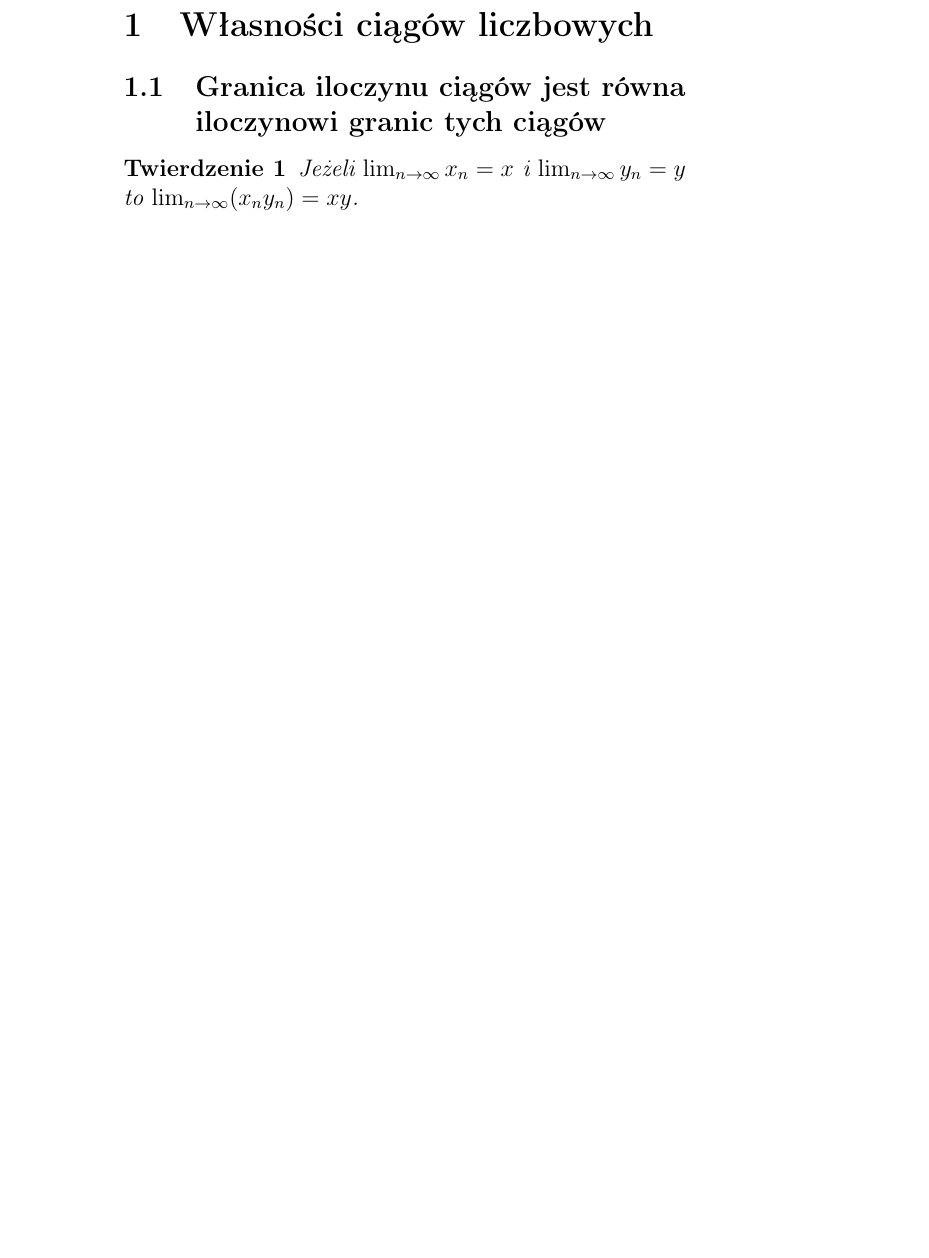
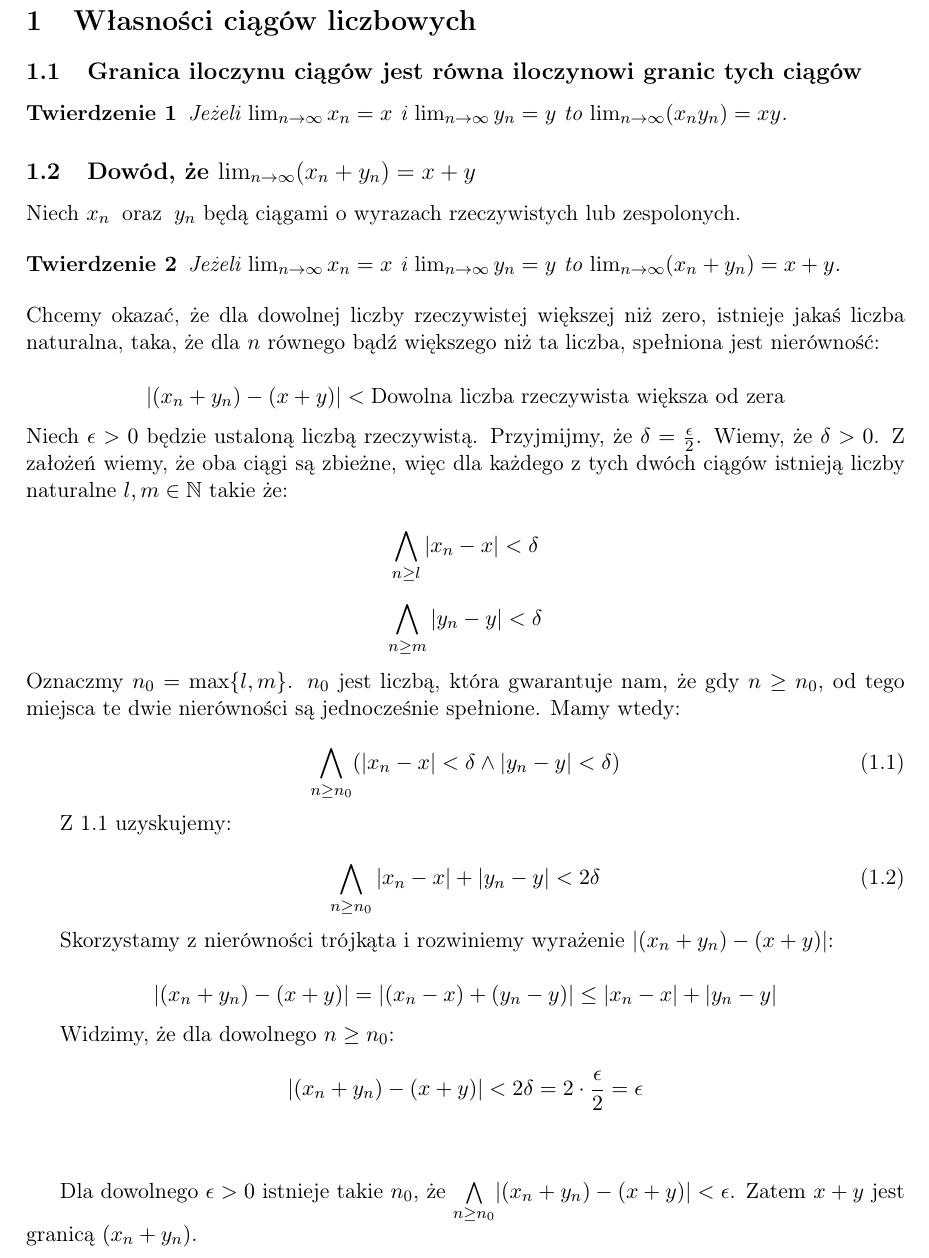
Before and after one commit to kjura/math, a LaTeX document (analiza/rudnicki/rozdzial2/ciagi2.2/notatki_ciagi.tex): part of page 2 of 2, cut so that both start at the same text, the shorter picture padded with empty space. Compiled offline with pdfLaTeX.

Commit message:
Dodaj dowod dla sumy granic ciagow

```diff
--- a/analiza/rudnicki/rozdzial2/ciagi2.2/notatki_ciagi.tex
+++ b/analiza/rudnicki/rozdzial2/ciagi2.2/notatki_ciagi.tex
@@ -15,15 +37,75 @@
 
 
 \section{Własności ciągów liczbowych}
-\subsection{Granica iloczynu ciągów jest równa \\ iloczynowi granic tych ciągów}
+\subsection{Granica iloczynu ciągów jest równa  iloczynowi granic tych ciągów}
 
 
 
 \begin{theorem}
 
-    Jeżeli $\lim_{n\to\infty} x_n = x$ i $\lim_{n\to\infty} y_n = y$ \\
+    Jeżeli $\lim_{n\to\infty} x_n = x$ i $\lim_{n\to\infty} y_n = y$
      to $\lim_{n\to\infty} (x_{n}y_{n}) = xy$.
 
 \end{theorem}
 
+\subsection{Dowód, że $\lim_{n\to\infty} (x_{n} + y_{n}) = x + y$}
+
+Niech $x_{n} \;\; \textrm{oraz} \;\; y_{n}$ będą ciągami o wyrazach rzeczywistych  lub zespolonych.
+
+\begin{theorem}
+
+    Jeżeli $\lim_{n\to\infty} x_n = x$ i $\lim_{n\to\infty} y_n = y$
+     to $\lim_{n\to\infty} (x_{n} + y_{n}) = x + y$.
+
+\end{theorem}
+
+
+\noindent
+Chcemy okazać, że dla dowolnej liczby rzeczywistej większej niż zero, istnieje jakaś liczba naturalna, taka, że dla $n$ równego bądź większego niż ta liczba, spełniona jest nierówność:
+
+\begin{equation*}
+    |(x_{n} + y_{n}) - (x + y)| < \textrm{Dowolna liczba rzeczywista większa od zera}
+\end{equation*}
+\noindent
+Niech $\epsilon > 0$ będzie ustaloną liczbą rzeczywistą. Przyjmijmy, że $\delta = \frac{\epsilon}{2}$. Wiemy, że $\delta > 0$. Z założeń wiemy, że oba ciągi są zbieżne, więc dla każdego z tych dwóch ciągów
+istnieją liczby naturalne $l, m \in \mathbb{N}$ takie że:
+
+
+\begin{equation*}
+    \bigwedge_{n \geq l} |x_{n} - x| < \delta
+\end{equation*}
+
+\begin{equation*}
+    \bigwedge_{n \geq m} |y_{n} - y| < \delta
+\end{equation*}
+Oznaczmy $n_0 = \max \{l, m\}$. $n_0$ jest liczbą, która gwarantuje nam, że gdy $n \geq n_0$, od tego miejsca te dwie nierówności
+są jednocześnie spełnione. Mamy wtedy:
+
+\begin{equation} \label{suma ciagow polaczona warunkiem i}
+    \bigwedge_{n \geq n_0} (|x_{n} - x| < \delta \wedge |y_{n} - y| < \delta)
+\end{equation}
+
+
+Z \ref{suma ciagow polaczona warunkiem i} uzyskujemy:
+
+\begin{equation} \label{mniejsze niz dwa delta}
+    \bigwedge_{n \geq n_0} |x_n - x| + |y_n - y| < 2 \delta
+\end{equation}
+
+Skorzystamy z nierówności trójkąta i rozwiniemy wyrażenie $|(x_{n} + y_{n}) - (x + y)|$:
+
+\begin{equation*}
+    |(x_{n} + y_{n}) - (x + y)| = |(x_{n} - x) + (y_{n} - y)| \leq |x_n - x| + |y_n - y|
+\end{equation*}
+
+Widzimy, że dla dowolnego $n \geq n_0$:
+
+\begin{equation*}
+    |(x_{n} + y_{n}) - (x + y)| < 2 \delta = 2 \cdot \frac{\epsilon}{2} = \epsilon
+\end{equation*}
+
+\vspace{10mm}
+Dla dowolnego $\epsilon > 0$ istnieje takie $n_0$, że $\underset{n \geq n_0}{\bigwedge} |(x_{n} + y_{n}) - (x + y)| < \epsilon$. Zatem $x+y$
+jest granicą $(x_{n} + y_{n})$.
+
 \end{document}
```
Also changed, not shown: analiza/rudnicki/rozdzial2/ciagi2.2/notatki_ciagi.pdf, analiza/rudnicki/rozdzial2/ciagi2.2/notatki_ciagi.tex (24 more changed lines).
